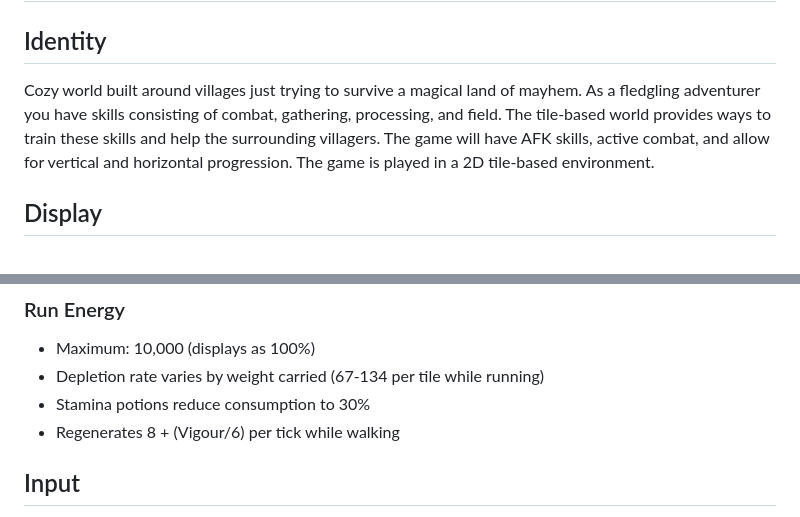
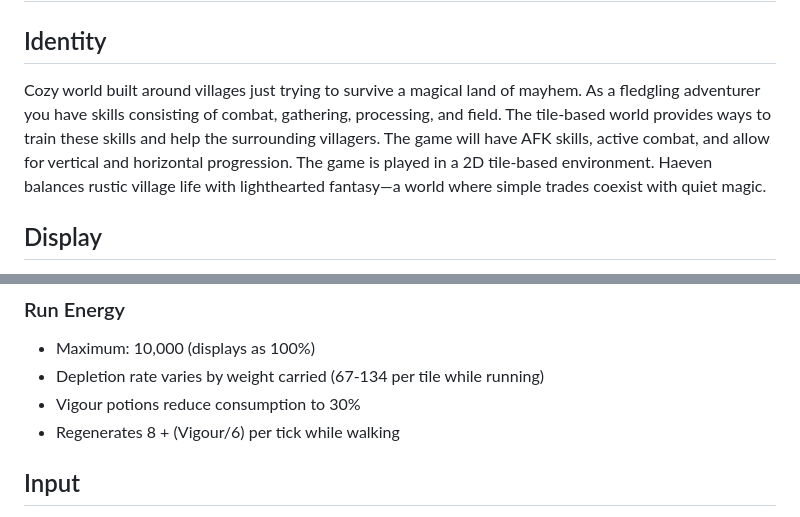
Before and after one commit to Puzzle-Drops/Haeven, a Markdown page: README.md, 2 parts joined by grey strips. Drawn GitHub-style.

Commit message:
Revise game description and potion terminology checkpoint
Updated game description to include balance of rustic village life with lighthearted fantasy. Changed 'Stamina potions' to 'Vigour potions' for clarity.

```diff
--- a/README.md
+++ b/README.md
@@ -1,7 +1,7 @@
 # Haeven Game Documentation
 
 ## Identity
-Cozy world built around villages just trying to survive a magical land of mayhem. As a fledgling adventurer you have skills consisting of combat, gathering, processing, and field. The tile-based world provides ways to train these skills and help the surrounding villagers. The game will have AFK skills, active combat, and allow for vertical and horizontal progression. The game is played in a 2D tile-based environment.
+Cozy world built around villages just trying to survive a magical land of mayhem. As a fledgling adventurer you have skills consisting of combat, gathering, processing, and field. The tile-based world provides ways to train these skills and help the surrounding villagers. The game will have AFK skills, active combat, and allow for vertical and horizontal progression. The game is played in a 2D tile-based environment. Haeven balances rustic village life with lighthearted fantasy—a world where simple trades coexist with quiet magic.
 
 ## Display
 - **Resolution:** 2560x1440 (16:9) internally rendered
@@ -70,7 +70,7 @@ The world map consists of tiles. A tile's properties are:
 ### Run Energy
 - Maximum: 10,000 (displays as 100%)
 - Depletion rate varies by weight carried (67-134 per tile while running)
-- Stamina potions reduce consumption to 30%
+- Vigour potions reduce consumption to 30%
 - Regenerates 8 + (Vigour/6) per tick while walking
 
 ## Input
```
